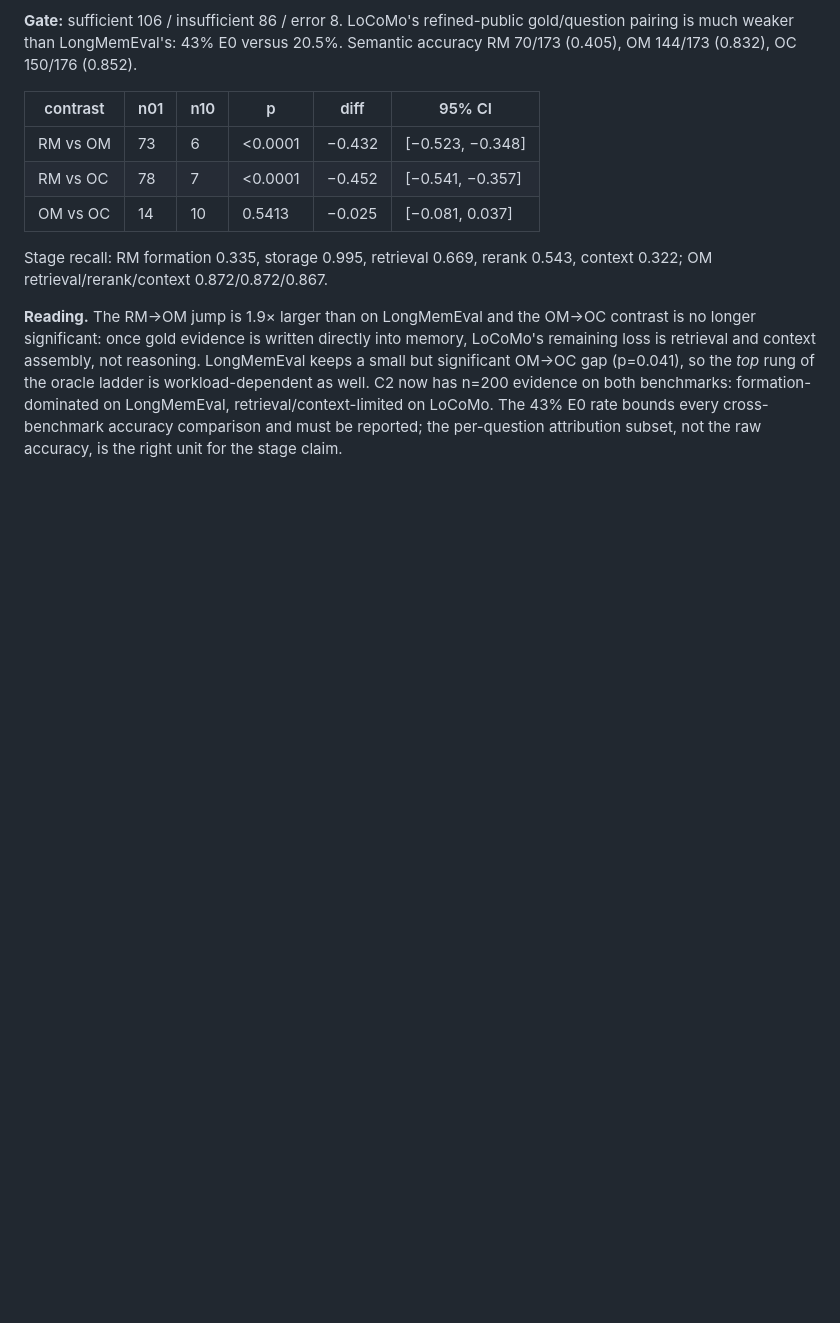
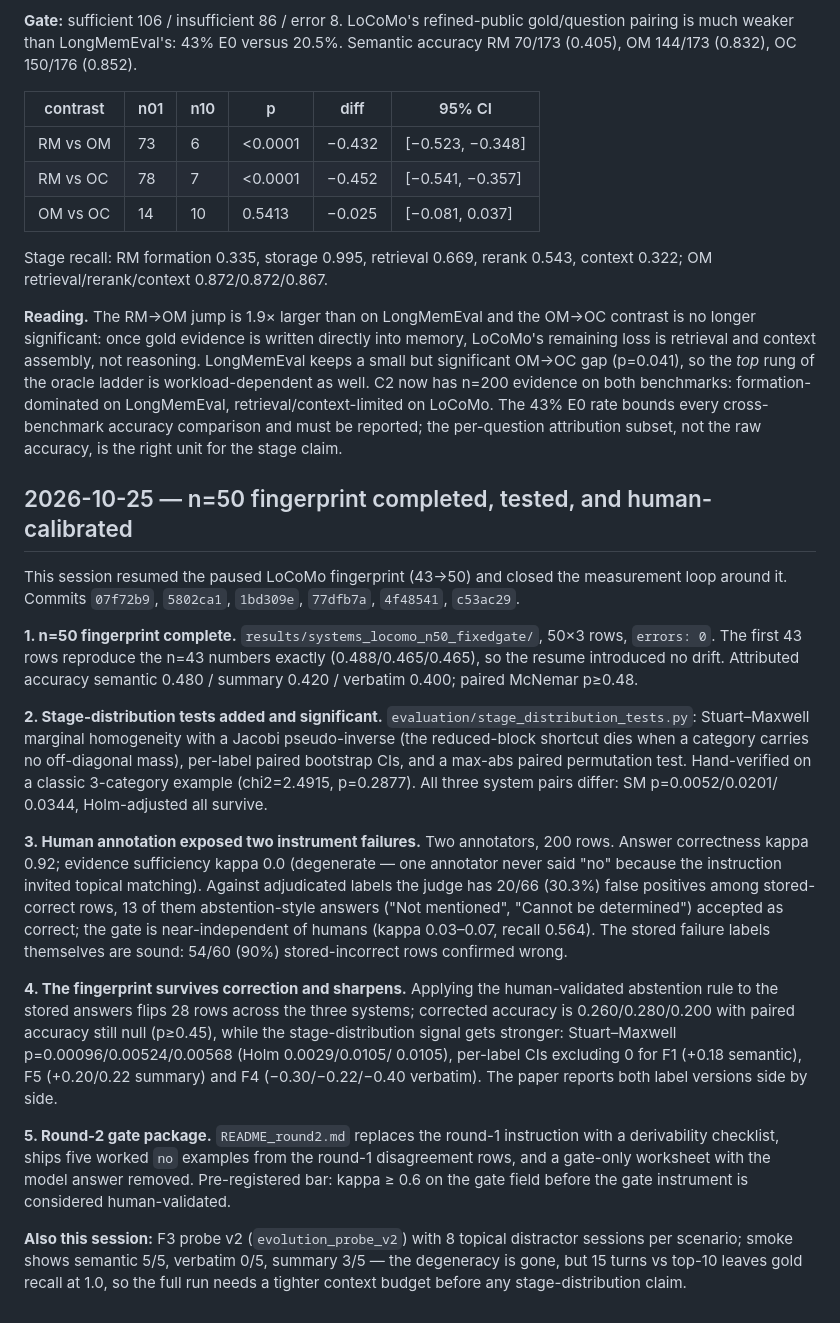
Before and after one commit to njuer-bin/memory-failure-attribution, a Markdown page: docs/RESEARCH_LOG.md, the part around the change. GitHub-like rendering; blank space fills up the shorter version.

Commit message:
docs: session record — n=50 fingerprint, annotation calibration, round-2 package

```diff
--- a/docs/RESEARCH_LOG.md
+++ b/docs/RESEARCH_LOG.md
@@ -1348,3 +1348,53 @@ both benchmarks: formation-dominated on LongMemEval, retrieval/context-limited o
 LoCoMo. The 43% E0 rate bounds every cross-benchmark accuracy comparison and must
 be reported; the per-question attribution subset, not the raw accuracy, is the
 right unit for the stage claim.
+
+## 2026-10-25 — n=50 fingerprint completed, tested, and human-calibrated
+
+This session resumed the paused LoCoMo fingerprint (43→50) and closed the
+measurement loop around it. Commits `07f72b9`, `5802ca1`, `1bd309e`,
+`77dfb7a`, `4f48541`, `c53ac29`.
+
+**1. n=50 fingerprint complete.** `results/systems_locomo_n50_fixedgate/`,
+50×3 rows, `errors: 0`. The first 43 rows reproduce the n=43 numbers exactly
+(0.488/0.465/0.465), so the resume introduced no drift. Attributed accuracy
+semantic 0.480 / summary 0.420 / verbatim 0.400; paired McNemar p≥0.48.
+
+**2. Stage-distribution tests added and significant.**
+`evaluation/stage_distribution_tests.py`: Stuart–Maxwell marginal homogeneity
+with a Jacobi pseudo-inverse (the reduced-block shortcut dies when a category
+carries no off-diagonal mass), per-label paired bootstrap CIs, and a max-abs
+paired permutation test. Hand-verified on a classic 3-category example
+(chi2=2.4915, p=0.2877). All three system pairs differ: SM p=0.0052/0.0201/
+0.0344, Holm-adjusted all survive.
+
+**3. Human annotation exposed two instrument failures.** Two annotators,
+200 rows. Answer correctness kappa 0.92; evidence sufficiency kappa 0.0
+(degenerate — one annotator never said "no" because the instruction invited
+topical matching). Against adjudicated labels the judge has 20/66 (30.3%)
+false positives among stored-correct rows, 13 of them abstention-style
+answers ("Not mentioned", "Cannot be determined") accepted as correct; the
+gate is near-independent of humans (kappa 0.03–0.07, recall 0.564). The
+stored failure labels themselves are sound: 54/60 (90%) stored-incorrect
+rows confirmed wrong.
+
+**4. The fingerprint survives correction and sharpens.** Applying the
+human-validated abstention rule to the stored answers flips 28 rows across
+the three systems; corrected accuracy is 0.260/0.280/0.200 with paired
+accuracy still null (p≥0.45), while the stage-distribution signal gets
+stronger: Stuart–Maxwell p=0.00096/0.00524/0.00568 (Holm 0.0029/0.0105/
+0.0105), per-label CIs excluding 0 for F1 (+0.18 semantic), F5 (+0.20/0.22
+summary) and F4 (−0.30/−0.22/−0.40 verbatim). The paper reports both label
+versions side by side.
+
+**5. Round-2 gate package.** `README_round2.md` replaces the round-1
+instruction with a derivability checklist, ships five worked `no` examples
+from the round-1 disagreement rows, and a gate-only worksheet with the
+model answer removed. Pre-registered bar: kappa ≥ 0.6 on the gate field
+before the gate instrument is considered human-validated.
+
+**Also this session:** F3 probe v2 (`evolution_probe_v2`) with 8 topical
+distractor sessions per scenario; smoke shows semantic 5/5, verbatim 0/5,
+summary 3/5 — the degeneracy is gone, but 15 turns vs top-10 leaves gold
+recall at 1.0, so the full run needs a tighter context budget before any
+stage-distribution claim.
```
Also changed, not shown: docs/STATUS.md (+36 -4 lines).
